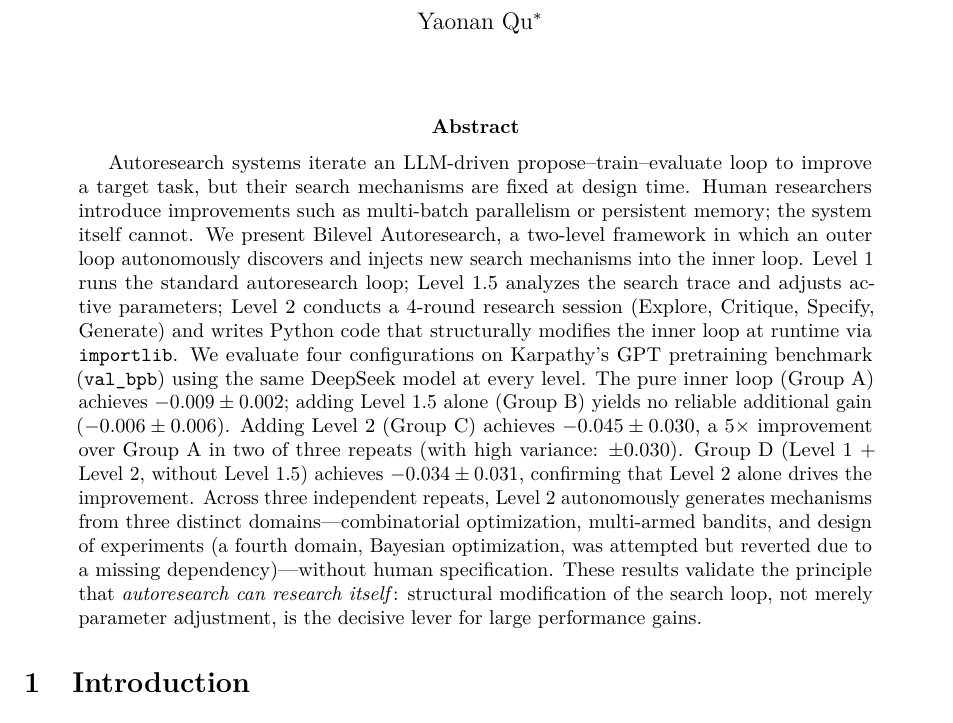
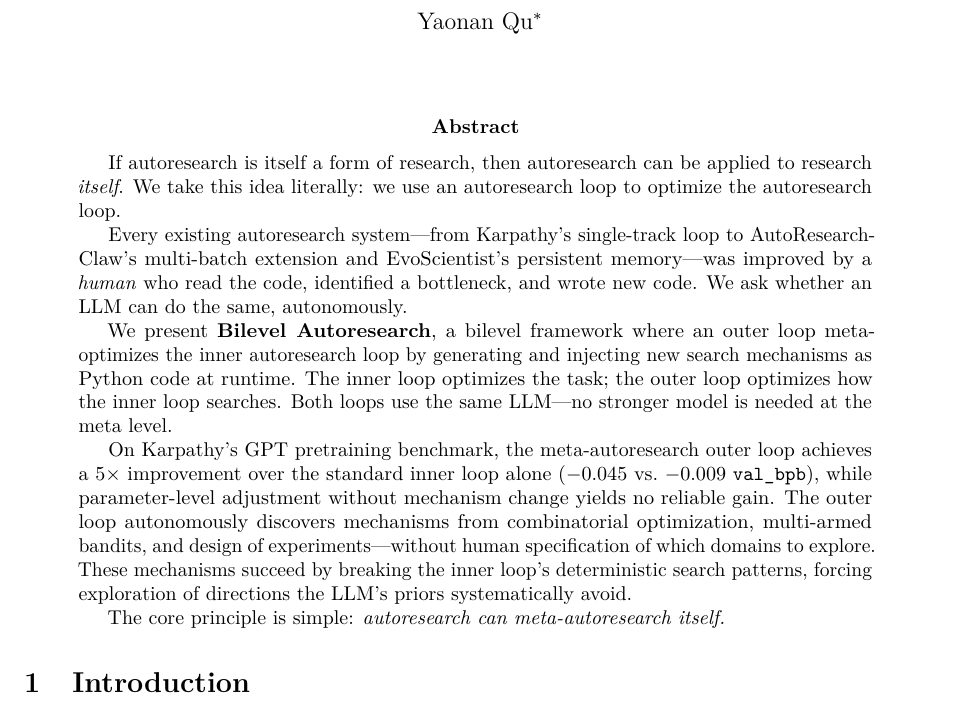
Before and after one commit to EdwardOptimization/Bilevel-Autoresearch, a LaTeX paper (paper/bilevel-autoresearch/main.tex, which reads paper/bilevel-autoresearch/sections/abstract.tex): part of page 1 of 14, cut so that both start at the same text. Compiled offline with pdfLaTeX.

Commit message:
Rewrite abstract: lead with concept, not implementation details
"If autoresearch is itself a form of research, then autoresearch
can be applied to research itself."

Structure: concept → gap → approach → result → principle
Removed: Level 1/1.5/2 terminology, Group A/B/C/D labels,
detailed numbers. Kept: 5x improvement, mechanism domains,
core insight.

Co-Authored-By: Claude Opus 4.6 (1M context) <noreply@anthropic.com>

```diff
--- a/paper/bilevel-autoresearch/sections/abstract.tex
+++ b/paper/bilevel-autoresearch/sections/abstract.tex
@@ -1,25 +1,32 @@
 \begin{abstract}
-Autoresearch systems iterate an LLM-driven propose--train--evaluate loop to
-improve a target task, but their search mechanisms are fixed at design time.
-Human researchers introduce improvements such as multi-batch parallelism or
-persistent memory; the system itself cannot.
-We present \methodname{}, a two-level framework in which an outer loop
-autonomously discovers and injects new search mechanisms into the inner loop.
-Level~1 runs the standard autoresearch loop; Level~1.5 analyzes the search
-trace and adjusts active parameters; Level~2 conducts a 4-round research
-session (Explore, Critique, Specify, Generate) and writes Python code that
-structurally modifies the inner loop at runtime via \texttt{importlib}.
-We evaluate four configurations on Karpathy's GPT pretraining benchmark
-(\valbpb{}) using the same DeepSeek model at every level.
-The pure inner loop (Group~A) achieves $-0.009 \pm 0.002$; adding Level~1.5 alone (Group~B) yields no reliable additional gain ($-0.006 \pm 0.006$).
-Adding Level~2 (Group~C) achieves $-0.045 \pm 0.030$, a 5$\times$ improvement
-over Group~A in two of three repeats (with high variance: $\pm 0.030$).
-Group~D (Level~1 + Level~2, without Level~1.5) achieves $-0.034 \pm 0.031$, confirming that Level~2 alone drives the improvement.
-Across three independent repeats, Level~2 autonomously generates mechanisms
-from three distinct domains---combinatorial optimization, multi-armed bandits,
-and design of experiments (a fourth domain, Bayesian optimization, was attempted
-but reverted due to a missing dependency)---without human specification.
-These results validate the principle that \emph{autoresearch can research
-itself}: structural modification of the search loop, not merely parameter
-adjustment, is the decisive lever for large performance gains.
+If autoresearch is itself a form of research, then autoresearch can be applied
+to research \emph{itself}.
+We take this idea literally:
+we use an autoresearch loop to optimize the autoresearch loop.
+
+Every existing autoresearch system---from Karpathy's single-track loop to
+AutoResearchClaw's multi-batch extension and EvoScientist's persistent
+memory---was improved by a \emph{human} who read the code, identified a
+bottleneck, and wrote new code.
+We ask whether an LLM can do the same, autonomously.
+
+We present \textbf{\methodname{}}, a bilevel framework where an outer loop
+meta-optimizes the inner autoresearch loop by generating and injecting new
+search mechanisms as Python code at runtime.
+The inner loop optimizes the task; the outer loop optimizes how the inner
+loop searches.
+Both loops use the same LLM---no stronger model is needed at the meta level.
+
+On Karpathy's GPT pretraining benchmark, the meta-autoresearch outer loop
+achieves a 5$\times$ improvement over the standard inner loop alone
+($-0.045$ vs.\ $-0.009$ \valbpb{}), while parameter-level adjustment without
+mechanism change yields no reliable gain.
+The outer loop autonomously discovers mechanisms from combinatorial
+optimization, multi-armed bandits, and design of experiments---without human
+specification of which domains to explore.
+These mechanisms succeed by breaking the inner loop's deterministic search
+patterns, forcing exploration of directions the LLM's priors systematically avoid.
+
+The core principle is simple:
+\emph{autoresearch can meta-autoresearch itself.}
 \end{abstract}
```
Also changed, not shown: paper/bilevel-autoresearch/main.pdf.
